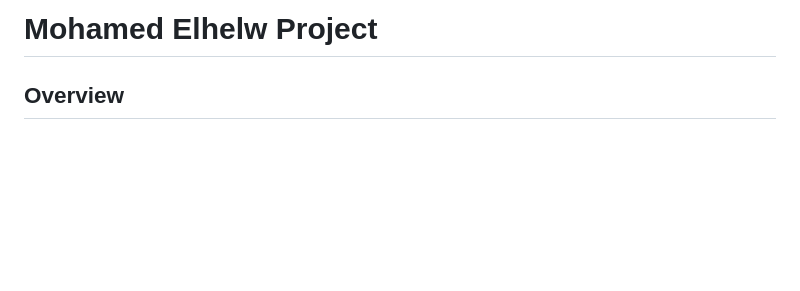
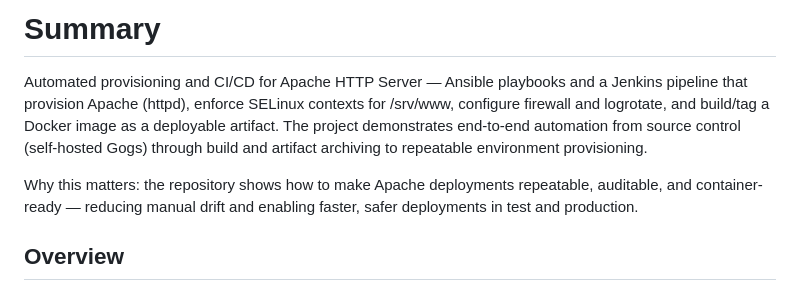
Before and after one commit to MMagdyElhelw/apache-ansible-jenkins-ci, a Markdown page: README.md, the part around the change. Rendered like a GitHub page; blank space fills up the shorter version.

```diff
--- a/README.md
+++ b/README.md
@@ -1,4 +1,7 @@
-# Mohamed Elhelw Project
+# Summary
+Automated provisioning and CI/CD for Apache HTTP Server — Ansible playbooks and a Jenkins pipeline that provision Apache (httpd), enforce SELinux contexts for /srv/www, configure firewall and logrotate, and build/tag a Docker image as a deployable artifact. The project demonstrates end-to-end automation from source control (self-hosted Gogs) through build and artifact archiving to repeatable environment provisioning.
+
+Why this matters: the repository shows how to make Apache deployments repeatable, auditable, and container-ready — reducing manual drift and enabling faster, safer deployments in test and production.
 
 ## Overview
 
```
